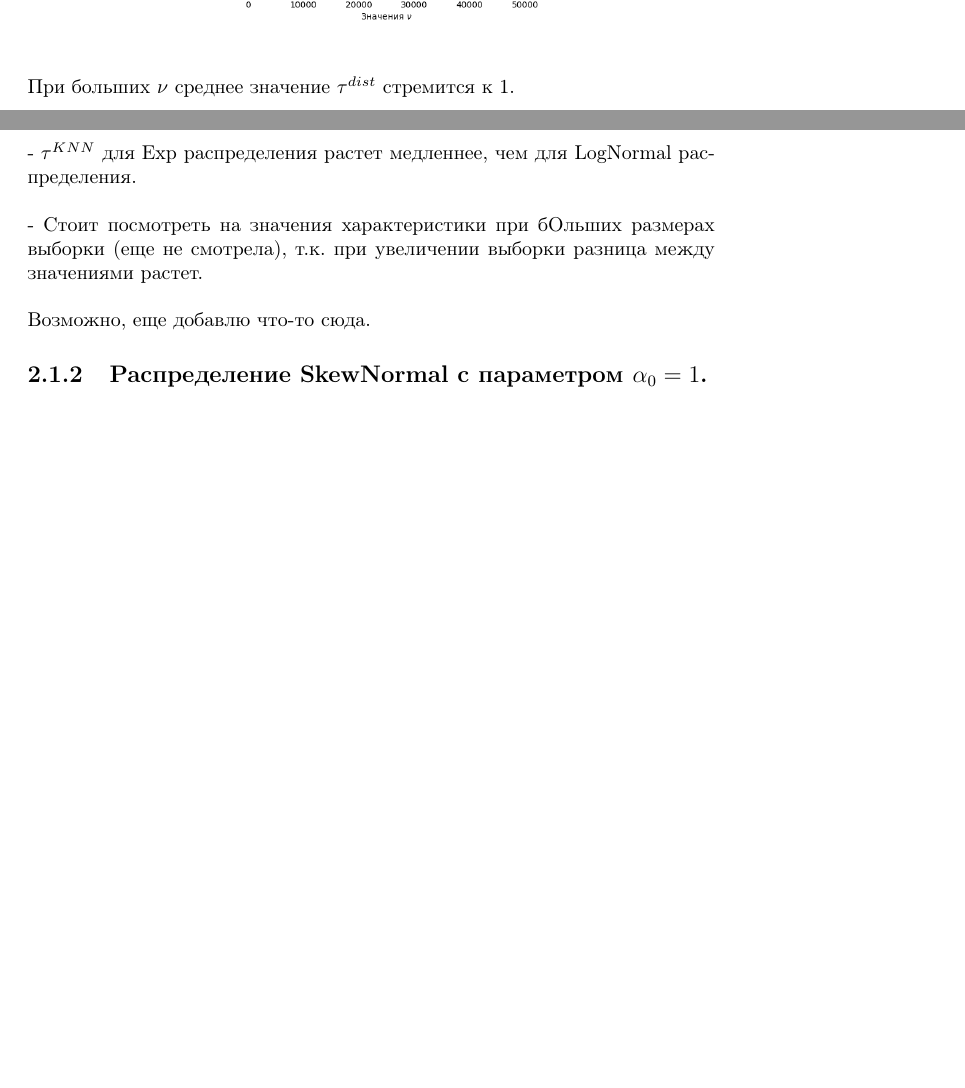
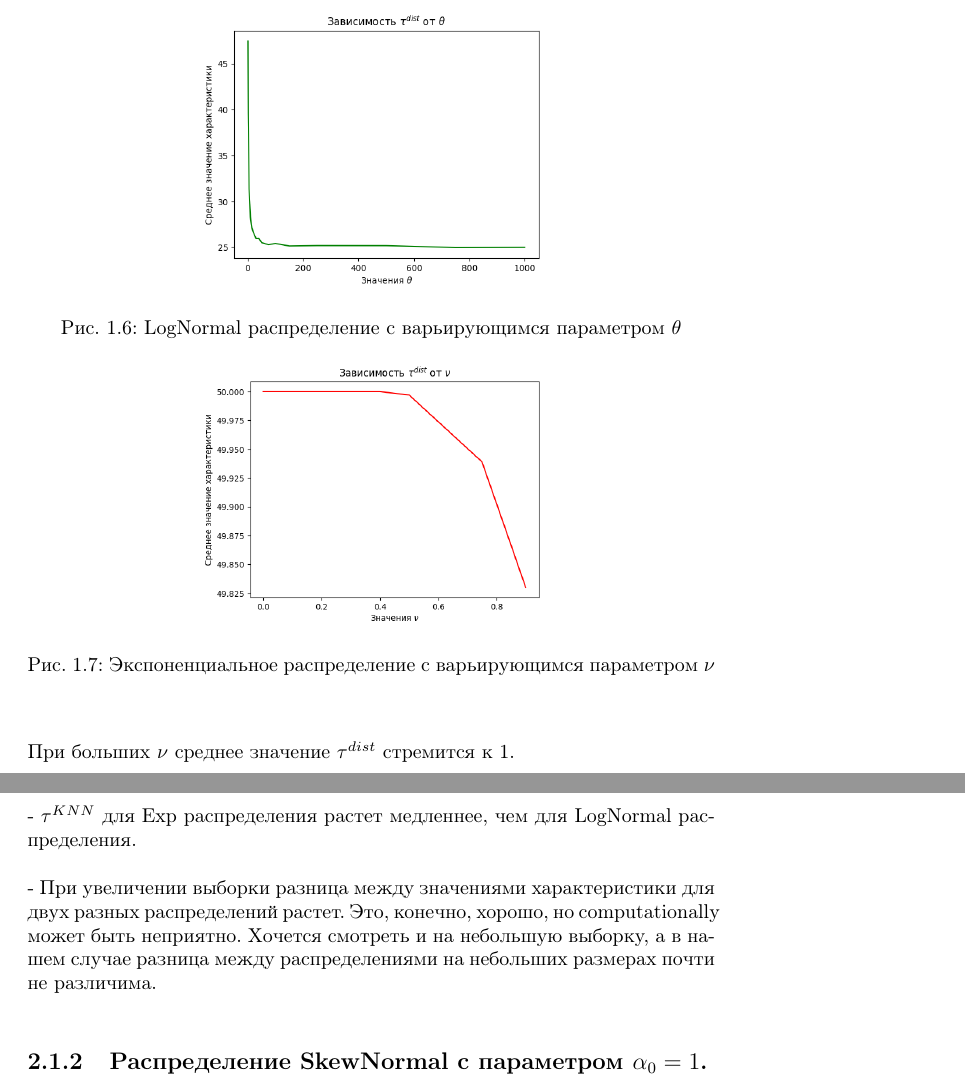
Before and after one commit to misshimichka/dm-random-graphs, a LaTeX document (report/report.tex): two parts of pages 7 and 10 of 13, joined at a grey line, cut at the place of the change, the shorter picture padded with empty space. The pictures show the PDF file report/report.pdf that the author committed with the source.

Commit message:
Fix report

```diff
--- a/report/report.tex
+++ b/report/report.tex
@@ -28,6 +28,7 @@
 \begin{figure}[h]
     \centering
     \includegraphics[width=0.5\linewidth]{1.png}
+    \caption{LogNormal распределение с варьирующимся параметром $\theta$}
 \end{figure}
 \newline
 \newline
@@ -54,10 +53,12 @@
 \begin{figure}[h]
     \centering
     \includegraphics[width=0.5\linewidth]{3.png}
+    \caption{Экспоненциальное распределение с варьирующимся параметром $\nu$}
 \end{figure}
 \begin{figure}[h]
     \centering
     \includegraphics[width=0.5\linewidth]{4.png}
+    \caption{Экспоненциальное распределение с варьирующимся параметром $\nu$}
 \end{figure}
 \newline
 \newline
@@ -93,10 +94,12 @@
 \begin{figure}[h]
     \centering
     \includegraphics[width=0.5\linewidth]{5.png}
+    \caption{LogNormal распределение с варьирующимся параметром $\theta$}
 \end{figure}
 \begin{figure}[h]
     \centering
     \includegraphics[width=0.5\linewidth]{6.png}
+    \caption{LogNormal распределение с варьирующимся параметром $\theta$}
 \end{figure}
 \newline
 \newline
@@ -107,10 +110,12 @@
 \begin{figure}[h]
     \centering
     \includegraphics[width=0.5\linewidth]{7.png}
+    \caption{Экспоненциальное распределение с варьирующимся параметром $\nu$}
 \end{figure}
 \begin{figure}[h]
     \centering
     \includegraphics[width=0.5\linewidth]{8.png}
+    \caption{Экспоненциальное распределение с варьирующимся параметром $\nu$}
 \end{figure}
 \newline
 \newline
@@ -169,10 +174,8 @@ $\nu = \{0.001, 0.01, 0.1, 0.5, 0.75, 1, 3, 5, 10, 15, 20, 50, 100, 500, 1000, 1
 - $\tau^{KNN}$ для Exp распределения растет медленнее, чем для LogNormal распределения.
 \newline
 \newline
-- Стоит посмотреть на значения характеристики при бОльших размерах выборки (еще не смотрела), т.к. при увеличении выборки разница между значениями растет.
+- При увеличении выборки разница между значениями характеристики для двух разных распределений растет. Это, конечно, хорошо, но computationally может быть неприятно. Хочется смотреть и на небольшую выборку, а в нашем случае разница между распределениями на небольших размерах почти не различима.
 \newline
-\newline
-Возможно, еще добавлю что-то сюда.
 
 \subsection{Распределение SkewNormal с параметром $\alpha_0=1$.}
 Будем перебирать параметры с 1000 итерациями метода Монтэ-Карло:\\
```
Also changed, not shown: report/11a.png (added), report/15a.png (added), report/report.pdf, report/report.tex (11 more changed lines).
